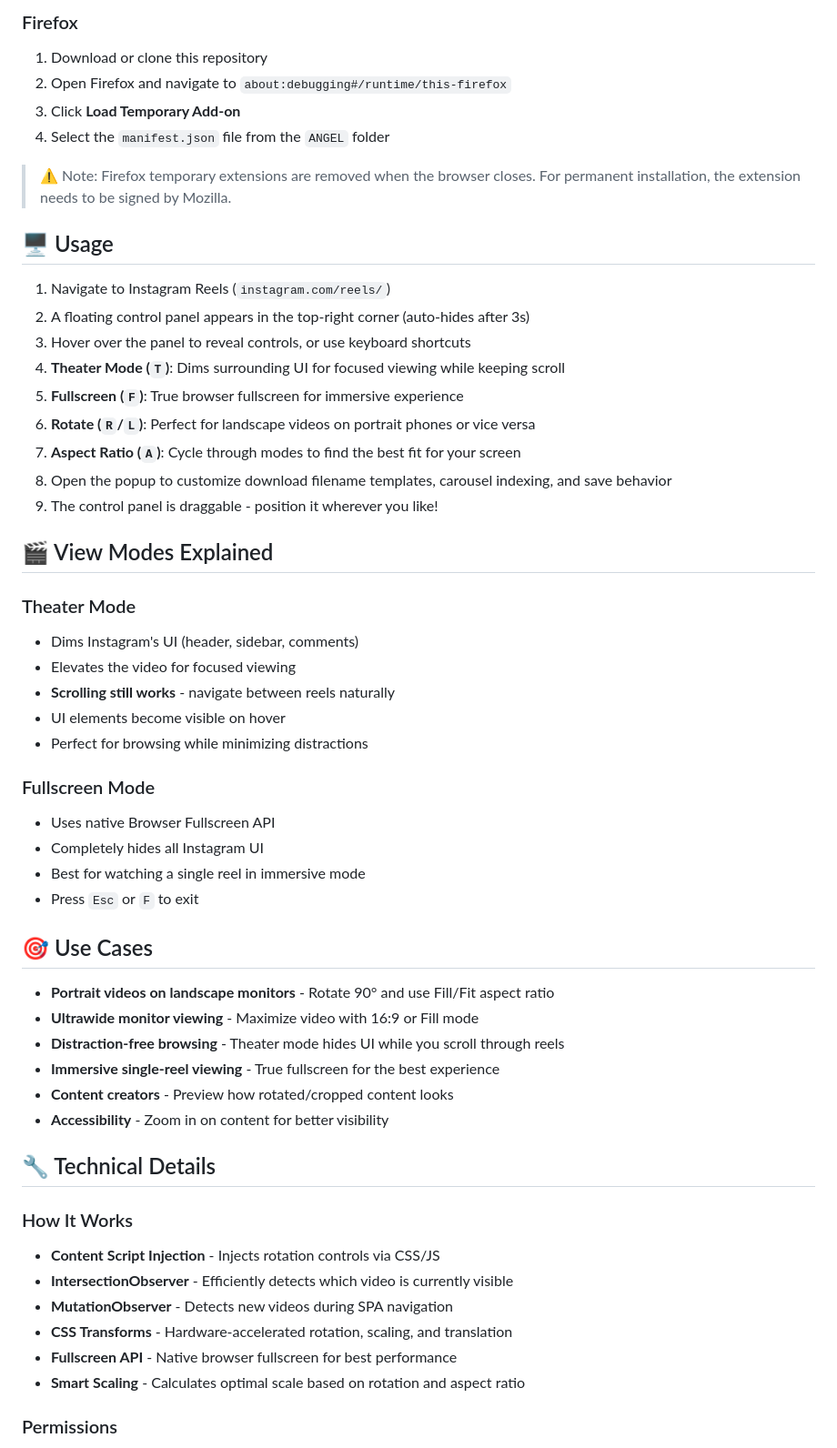
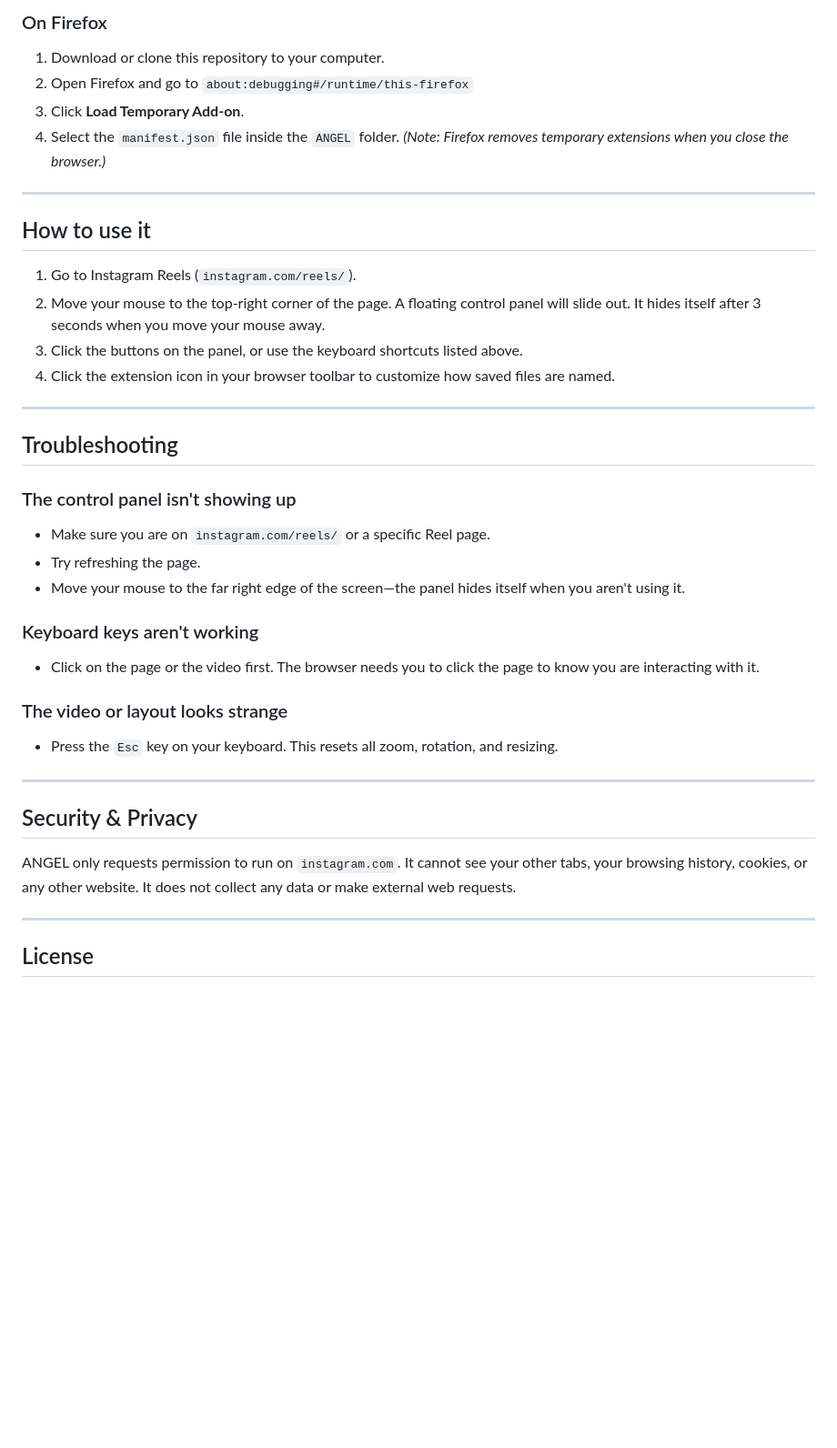
Before and after one commit to avinaxhroy/ANGEL, a Markdown page: README.md, the part around one of its changes. Shown at 91% size. Drawn GitHub-style; blank space fills up the shorter version.

```diff
--- a/README.md
+++ b/README.md
@@ -66,59 +51,42 @@ A lightweight, privacy-friendly browser extension that enhances Instagram Reels
 
-### Firefox
+### On Firefox
+1. Download or clone this repository to your computer.
+2. Open Firefox and go to `about:debugging#/runtime/this-firefox`
+3. Click **Load Temporary Add-on**.
+4. Select the `manifest.json` file inside the `ANGEL` folder.
+   *(Note: Firefox removes temporary extensions when you close the browser.)*
 
-1. Download or clone this repository
-2. Open Firefox and navigate to `about:debugging#/runtime/this-firefox`
-3. Click **Load Temporary Add-on**
-4. Select the `manifest.json` file from the `ANGEL` folder
+---
 
-> ⚠️ Note: Firefox temporary extensions are removed when the browser closes. For permanent installation, the extension needs to be signed by Mozilla.
+## How to use it
 
-## 🖥️ Usage
+1. Go to Instagram Reels (`instagram.com/reels/`).
+2. Move your mouse to the top-right corner of the page. A floating control panel will slide out. It hides itself after 3 seconds when you move your mouse away.
+3. Click the buttons on the panel, or use the keyboard shortcuts listed above.
+4. Click the extension icon in your browser toolbar to customize how saved files are named.
 
-1. Navigate to Instagram Reels (`instagram.com/reels/`)
-2. A floating control panel appears in the top-right corner (auto-hides after 3s)
-3. Hover over the panel to reveal controls, or use keyboard shortcuts
-4. **Theater Mode (`T`)**: Dims surrounding UI for focused viewing while keeping scroll
-5. **Fullscreen (`F`)**: True browser fullscreen for immersive experience
-6. **Rotate (`R`/`L`)**: Perfect for landscape videos on portrait phones or vice versa
-7. **Aspect Ratio (`A`)**: Cycle through modes to find the best fit for your screen
-8. Open the popup to customize download filename templates, carousel indexing, and save behavior
-9. The control panel is draggable - position it wherever you like!
+---
 
-## 🎬 View Modes Explained
+## Troubleshooting
 
-### Theater Mode
-- Dims Instagram's UI (header, sidebar, comments)
-- Elevates the video for focused viewing
-- **Scrolling still works** - navigate between reels naturally
-- UI elements become visible on hover
-- Perfect for browsing while minimizing distractions
+### The control panel isn't showing up
+- Make sure you are on `instagram.com/reels/` or a specific Reel page.
+- Try refreshing the page.
+- Move your mouse to the far right edge of the screen—the panel hides itself when you aren't using it.
 
-### Fullscreen Mode
-- Uses native Browser Fullscreen API
-- Completely hides all Instagram UI
-- Best for watching a single reel in immersive mode
-- Press `Esc` or `F` to exit
+### Keyboard keys aren't working
+- Click on the page or the video first. The browser needs you to click the page to know you are interacting with it.
 
-## 🎯 Use Cases
+### The video or layout looks strange
+- Press the `Esc` key on your keyboard. This resets all zoom, rotation, and resizing.
 
-- **Portrait videos on landscape monitors** - Rotate 90° and use Fill/Fit aspect ratio
-- **Ultrawide monitor viewing** - Maximize video with 16:9 or Fill mode
-- **Distraction-free browsing** - Theater mode hides UI while you scroll through reels
-- **Immersive single-reel viewing** - True fullscreen for the best experience
-- **Content creators** - Preview how rotated/cropped content looks
-- **Accessibility** - Zoom in on content for better visibility
+---
 
-## 🔧 Technical Details
+## Security & Privacy
 
-### How It Works
+ANGEL only requests permission to run on `instagram.com`. It cannot see your other tabs, your browsing history, cookies, or any other website. It does not collect any data or make external web requests.
 
-- **Content Script Injection** - Injects rotation controls via CSS/JS
-- **IntersectionObserver** - Efficiently detects which video is currently visible
-- **MutationObserver** - Detects new videos during SPA navigation
-- **CSS Transforms** - Hardware-accelerated rotation, scaling, and translation
-- **Fullscreen API** - Native browser fullscreen for best performance
-- **Smart Scaling** - Calculates optimal scale based on rotation and aspect ratio
+---
 
-### Permissions
+## License
 
```
Also changed, not shown: other parts of README.md (+32 -157 lines).
